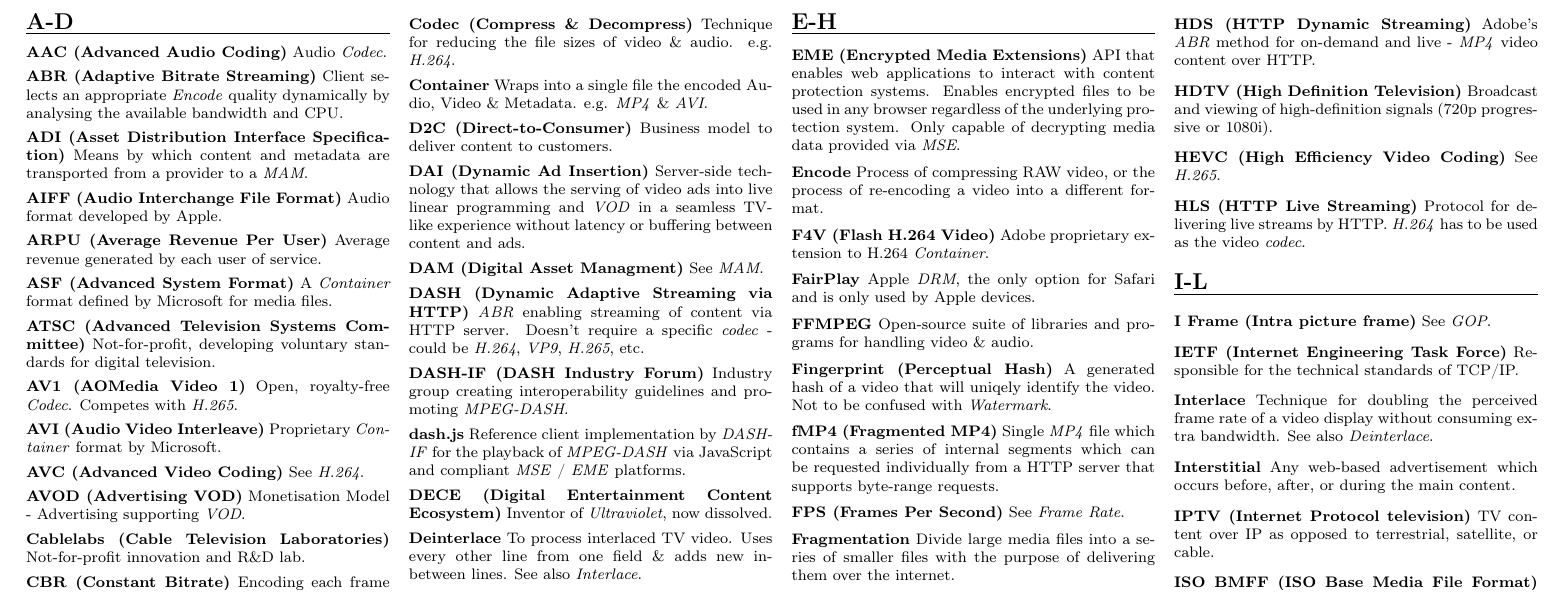
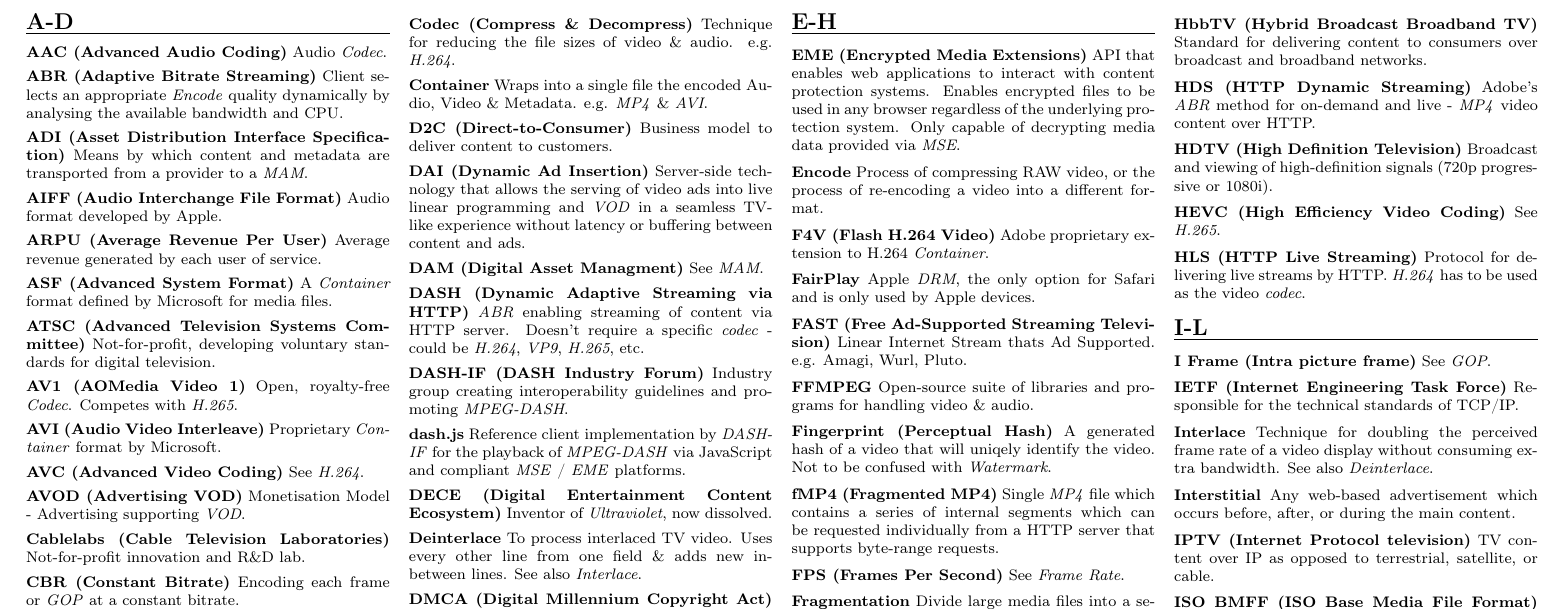
Before and after one commit to robert-will-brown/video-streaming-cheatsheet, a LaTeX document (video-streaming-cheatsheet.tex, which reads include/terms_E-H.tex): part of page 1 of 2, cut so that both start at the same text. Compiled offline with pdfLaTeX.

Commit message:
Added FAST (#38)

```diff
--- a/include/terms_E-H.tex
+++ b/include/terms_E-H.tex
@@ -16,6 +16,10 @@
 \smallskip
 \textbf{FairPlay}
 Apple \textit{DRM}, the only option for Safari and is only used by Apple devices.
+
+\smallskip
+\textbf{FAST (Free Ad-Supported Streaming Television)}
+Linear Internet Stream thats Ad Supported.  e.g. Amagi, Wurl, Pluto.
 
 \smallskip
 \textbf{FFMPEG}
```
